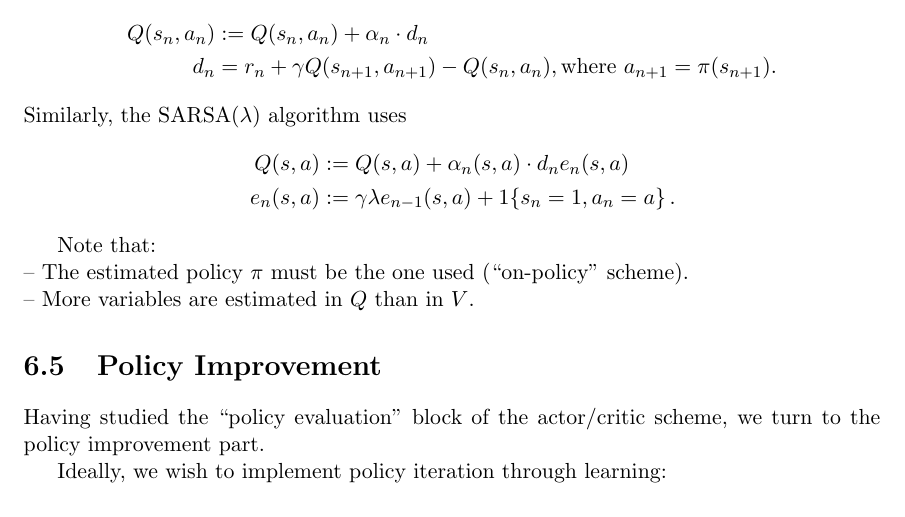
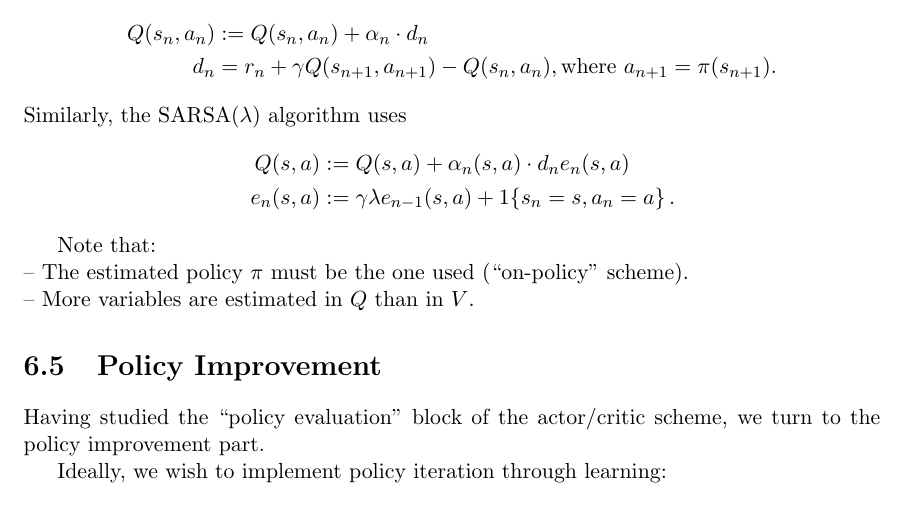
Before and after one commit to avivt/046203-RL-lectures-notes, a LaTeX document (Lecture_Book.tex, which reads Lecture8.tex): part of page 84 of 139, cut so that both start at the same text. Compiled offline with pdfLaTeX.

Commit message:
Fixed mistake in lecture 8

```diff
--- a/Lecture8.tex
+++ b/Lecture8.tex
@@ -521,7 +521,7 @@ d_n & = r_n +  \ga Q(s_{n+1}, a_{n+1}) - Q(s_n, a_n), \mbox{where } a_{n+1}=\pi(
 Similarly, the SARSA($\la$) algorithm uses
 \begin{align*}
 Q(s, a) & := Q(s,a) + \al_n(s,a) \cdot d_n e_n(s,a) \\
-\quad e_n(s,a)& := \ga \la e_{n-1}(s,a)+1\{s_n=1,a_n=a\} \,.
+\quad e_n(s,a)& := \ga \la e_{n-1}(s,a)+1\{s_n=s,a_n=a\} \,.
 \end{align*}
 
 Note that:\\
```
